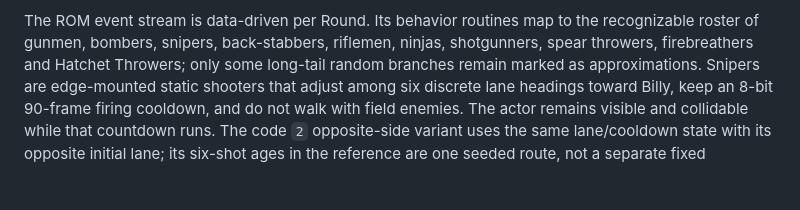
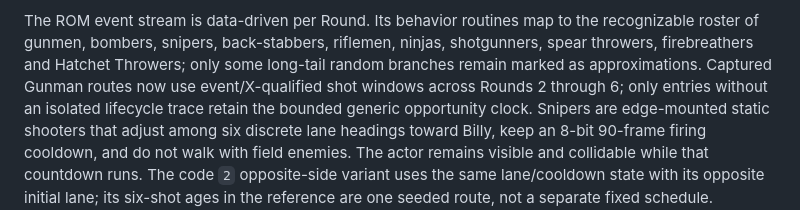
Before and after one commit to xrdavies/gun.smoke, a Markdown page: docs/gameplay-reference.md, the part around the change. GitHub-like rendering; blank space fills up the shorter version.

Commit message:
docs: clarify gunman timing coverage

```diff
--- a/docs/gameplay-reference.md
+++ b/docs/gameplay-reference.md
@@ -254,7 +254,10 @@ aim-gated opportunities remain tied to the Boss movement cycle.
 The ROM event stream is data-driven per Round. Its behavior routines map to the
 recognizable roster of gunmen, bombers, snipers, back-stabbers, riflemen,
 ninjas, shotgunners, spear throwers, firebreathers and Hatchet Throwers; only
-some long-tail random branches remain marked as approximations.
+some long-tail random branches remain marked as approximations. Captured
+Gunman routes now use event/X-qualified shot windows across Rounds 2 through 6;
+only entries without an isolated lifecycle trace retain the bounded generic
+opportunity clock.
 Snipers are edge-mounted static shooters that adjust among six discrete lane
 headings toward Billy, keep an 8-bit 90-frame firing cooldown, and do not walk
 with field enemies. The actor remains visible and collidable while that
```
Also changed, not shown: docs/reference-rom.md (+3 -2 lines).
